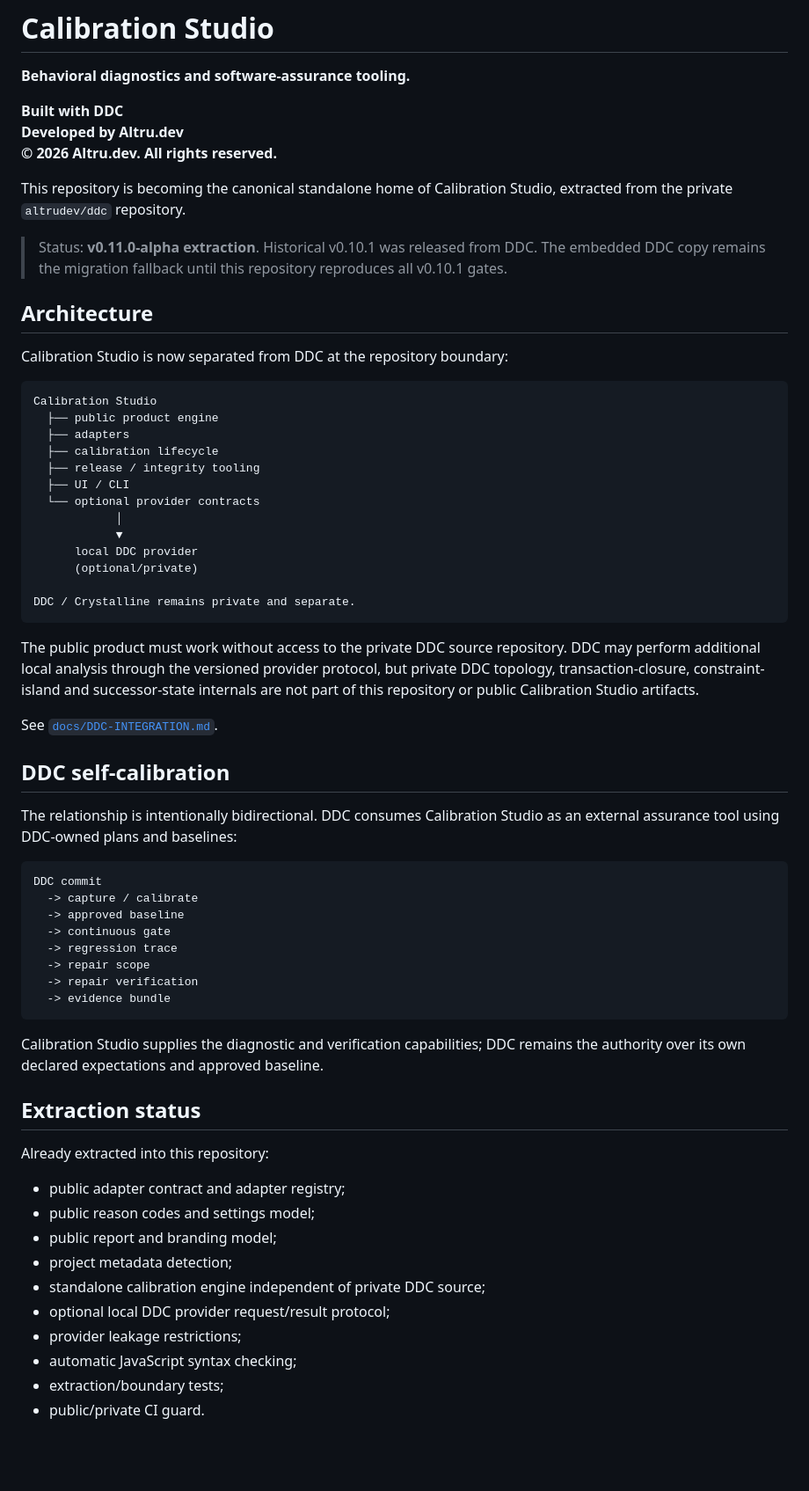
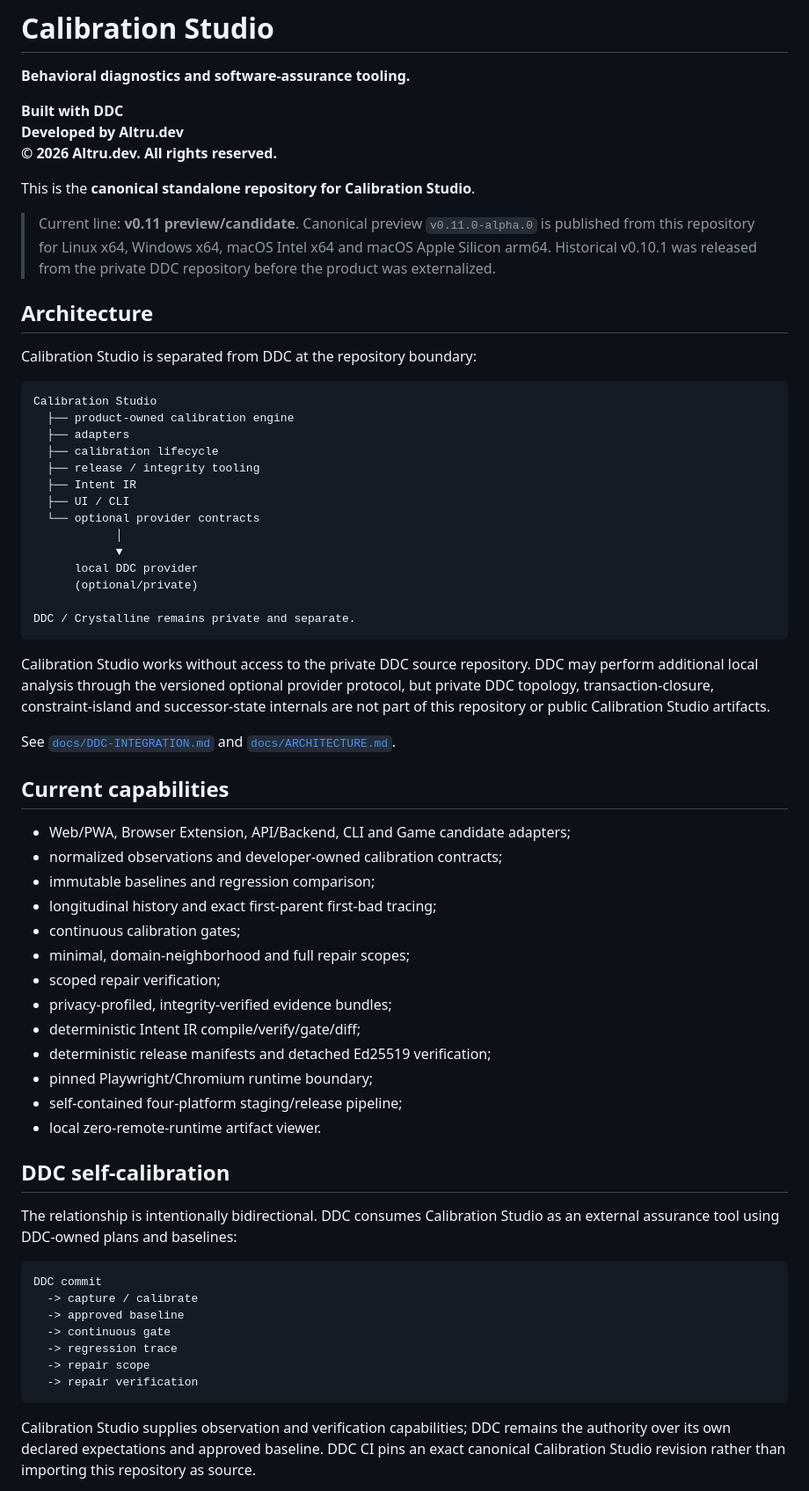
Before and after one commit to altrudev/Calibration-Studio, a Markdown page: README.md, the part around one of its changes. Shown at 88% size. Rendered like a GitHub page; blank space fills up the shorter version.

Commit message:
docs: mark Calibration Studio repository migration complete

````diff
--- a/README.md
+++ b/README.md
@@ -6,20 +6,21 @@
 **Developed by Altru.dev**
 **© 2026 Altru.dev. All rights reserved.**
 
-This repository is becoming the canonical standalone home of Calibration Studio, extracted from the private `altrudev/ddc` repository.
+This is the **canonical standalone repository for Calibration Studio**.
 
-> Status: **v0.11.0-alpha extraction**. Historical v0.10.1 was released from DDC. The embedded DDC copy remains the migration fallback until this repository reproduces all v0.10.1 gates.
+> Current line: **v0.11 preview/candidate**. Canonical preview `v0.11.0-alpha.0` is published from this repository for Linux x64, Windows x64, macOS Intel x64 and macOS Apple Silicon arm64. Historical v0.10.1 was released from the private DDC repository before the product was externalized.
 
 ## Architecture
 
-Calibration Studio is now separated from DDC at the repository boundary:
+Calibration Studio is separated from DDC at the repository boundary:
 
 ```text
 Calibration Studio
-  ├── public product engine
+  ├── product-owned calibration engine
   ├── adapters
   ├── calibration lifecycle
   ├── release / integrity tooling
+  ├── Intent IR
   ├── UI / CLI
   └── optional provider contracts
             │
@@ -30,9 +31,25 @@ Calibration Studio
 DDC / Crystalline remains private and separate.
 ```
 
-The public product must work without access to the private DDC source repository. DDC may perform additional local analysis through the versioned provider protocol, but private DDC topology, transaction-closure, constraint-island and successor-state internals are not part of this repository or public Calibration Studio artifacts.
+Calibration Studio works without access to the private DDC source repository. DDC may perform additional local analysis through the versioned optional provider protocol, but private DDC topology, transaction-closure, constraint-island and successor-state internals are not part of this repository or public Calibration Studio artifacts.
 
-See [`docs/DDC-INTEGRATION.md`](docs/DDC-INTEGRATION.md).
+See [`docs/DDC-INTEGRATION.md`](docs/DDC-INTEGRATION.md) and [`docs/ARCHITECTURE.md`](docs/ARCHITECTURE.md).
+
+## Current capabilities
+
+- Web/PWA, Browser Extension, API/Backend, CLI and Game candidate adapters;
+- normalized observations and developer-owned calibration contracts;
+- immutable baselines and regression comparison;
+- longitudinal history and exact first-parent first-bad tracing;
+- continuous calibration gates;
+- minimal, domain-neighborhood and full repair scopes;
+- scoped repair verification;
+- privacy-profiled, integrity-verified evidence bundles;
+- deterministic Intent IR compile/verify/gate/diff;
+- deterministic release manifests and detached Ed25519 verification;
+- pinned Playwright/Chromium runtime boundary;
+- self-contained four-platform staging/release pipeline;
+- local zero-remote-runtime artifact viewer.
 
 ## DDC self-calibration
 
@@ -46,23 +63,7 @@ DDC commit
   -> regression trace
   -> repair scope
   -> repair verification
-  -> evidence bundle
 ```
 
-Calibration Studio supplies the diagnostic and verification capabilities; DDC remains the authority over its own declared expectations and approved baseline.
+Calibration Studio supplies observation and verification capabilities; DDC remains the authority over its own declared expectations and approved baseline. DDC CI pins an exact canonical Calibration Studio revision rather than importing this repository as source.
 
-## Extraction status
-
-Already extracted into this repository:
-
-- public adapter contract and adapter registry;
-- public reason codes and settings model;
-- public report and branding model;
-- project metadata detection;
-- standalone calibration engine independent of private DDC source;
-- optional local DDC provider request/result protocol;
-- provider leakage restrictions;
-- automatic JavaScript syntax checking;
-- extraction/boundary tests;
-- public/private CI guard.
-
````
Also changed, not shown: other parts of README.md (+20 -20 lines).
